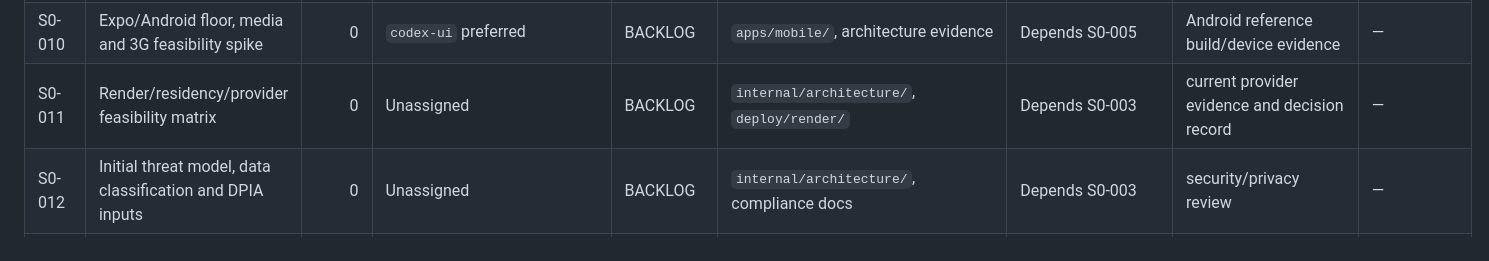
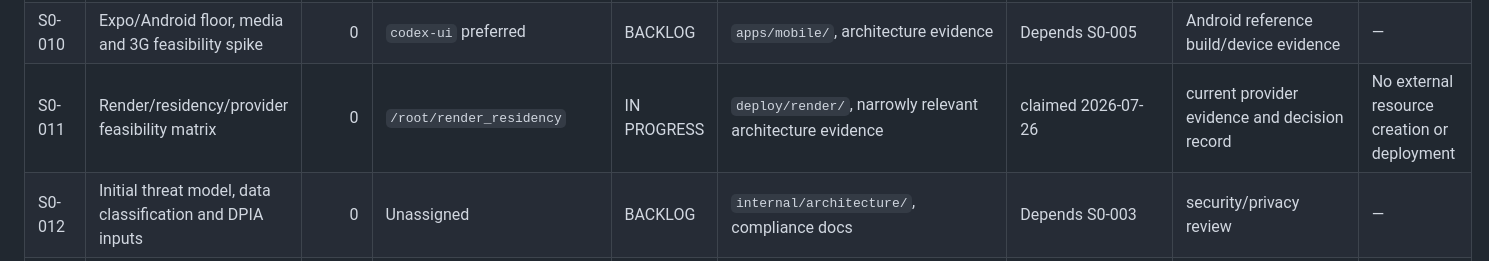
Before and after one commit to stanleyHayes/obiara, a Markdown page: agent_plan.md, the part around the change. Rendered like a GitHub page.

Commit message:
OBI-011 claim Render residency feasibility

```diff
--- a/agent_plan.md
+++ b/agent_plan.md
@@ -828,7 +828,7 @@ owner and path boundary during refinement.
 | S0-008 | Outfit brand tokens and member web signature UI prototype | 0 | `codex-ui` preferred | BACKLOG | `apps/web/`, `packages/design-tokens/`, `packages/ui-web/` | Depends S0-005 | type/lint/build, responsive browser and accessibility QA | — |
 | S0-009 | Admin shell signature UI prototype | 0 | `codex-ui` preferred | BACKLOG | `apps/admin/`, shared UI primitives | Depends S0-005/008 | type/lint/build and rendered QA | — |
 | S0-010 | Expo/Android floor, media and 3G feasibility spike | 0 | `codex-ui` preferred | BACKLOG | `apps/mobile/`, architecture evidence | Depends S0-005 | Android reference build/device evidence | — |
-| S0-011 | Render/residency/provider feasibility matrix | 0 | Unassigned | BACKLOG | `internal/architecture/`, `deploy/render/` | Depends S0-003 | current provider evidence and decision record | — |
+| S0-011 | Render/residency/provider feasibility matrix | 0 | `/root/render_residency` | IN PROGRESS | `deploy/render/`, narrowly relevant architecture evidence | claimed 2026-07-26 | current provider evidence and decision record | No external resource creation or deployment |
 | S0-012 | Initial threat model, data classification and DPIA inputs | 0 | Unassigned | BACKLOG | `internal/architecture/`, compliance docs | Depends S0-003 | security/privacy review | — |
 | S0-013 | Traceability matrix, synthetic personas and fixture policy | 0 | Unassigned | BACKLOG | `internal/product/`, `packages/test-fixtures/` | Depends S0-003 | requirement sample traced end-to-end | — |
 | S0-014 | Sprint 0 integrated verification and founder checkpoint | 0 | Unassigned | BACKLOG | plan/evidence only | Depends S0-003–S0-013 | all Sprint 0 gates recorded | — |
```
